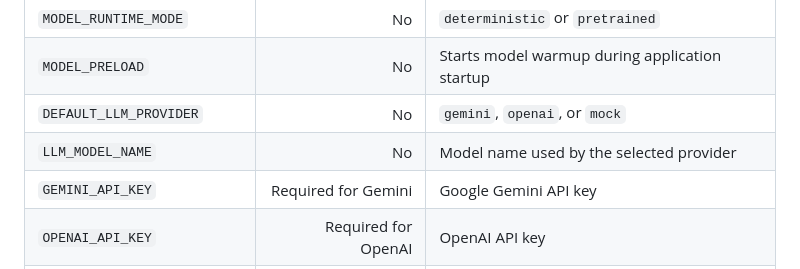
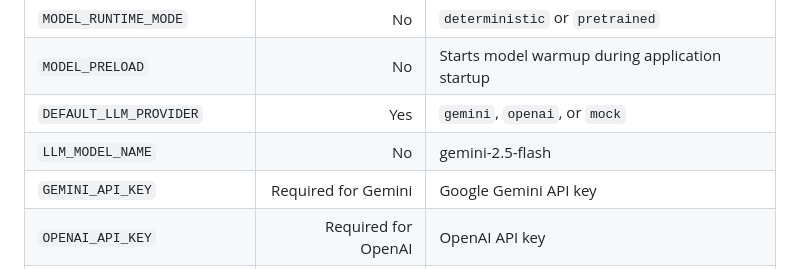
Before and after one commit to sarandasari11/DocuSense, a Markdown page: README.md, the part around the change. GitHub-like rendering.

```diff
--- a/README.md
+++ b/README.md
@@ -169,8 +169,8 @@ docker compose down
 | `QDRANT_COLLECTION` | No | Defaults to `docusense_chunks` |
 | `MODEL_RUNTIME_MODE` | No | `deterministic` or `pretrained` |
 | `MODEL_PRELOAD` | No | Starts model warmup during application startup |
-| `DEFAULT_LLM_PROVIDER` | No | `gemini`, `openai`, or `mock` |
-| `LLM_MODEL_NAME` | No | Model name used by the selected provider |
+| `DEFAULT_LLM_PROVIDER` | Yes | `gemini`, `openai`, or `mock` |
+| `LLM_MODEL_NAME` | No | gemini-2.5-flash |
 | `GEMINI_API_KEY` | Required for Gemini | Google Gemini API key |
 | `OPENAI_API_KEY` | Required for OpenAI | OpenAI API key |
 | `GOOGLE_CLIENT_ID` | Optional | Google OAuth web client ID |
```
